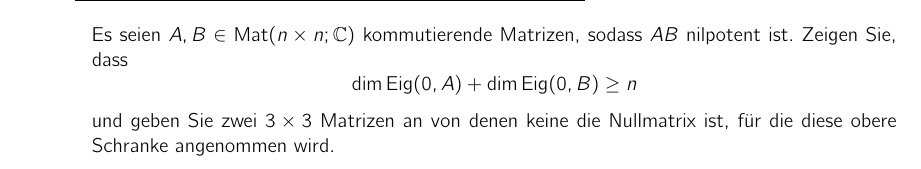
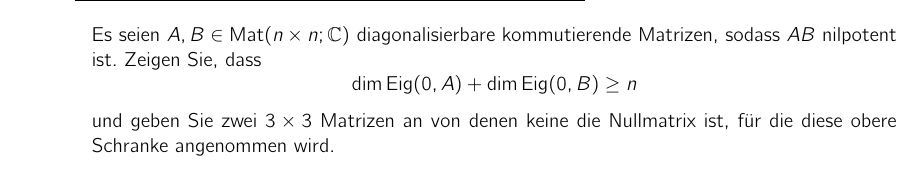
Before and after one commit to alggeo/linalg, a LaTeX document (LaTeX/klausur.tex): part of page 3 of 17, cut so that both start at the same text. Compiled offline with pdfLaTeX.

Commit message:
korrektur

```diff
--- a/LaTeX/klausur.tex
+++ b/LaTeX/klausur.tex
@@ -206,7 +206,7 @@ Zeigen Sie, dass das Internet $\tilde{G} = (V, \tilde{E})$, gebildet durch diese
 \end{klaufg}
 
 \begin{klaufg}{8}{}
-Es seien $A, B \in \operatorname{Mat}(n \times n ; \mathbb{C})$ kommutierende Matrizen, sodass $AB$ nilpotent ist. Zeigen Sie, dass
+Es seien $A, B \in \operatorname{Mat}(n \times n ; \mathbb{C})$ diagonalisierbare kommutierende Matrizen, sodass $AB$ nilpotent ist. Zeigen Sie, dass
 \[
 \dim \operatorname{Eig}(0, A) + \dim \operatorname{Eig}(0, B) \geq n
 \]
```
